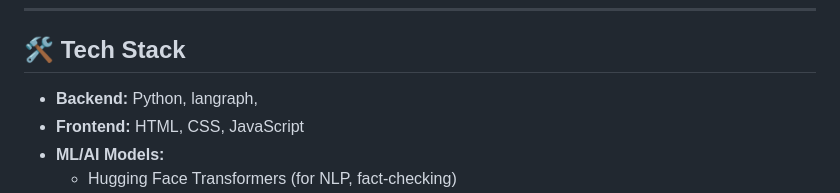
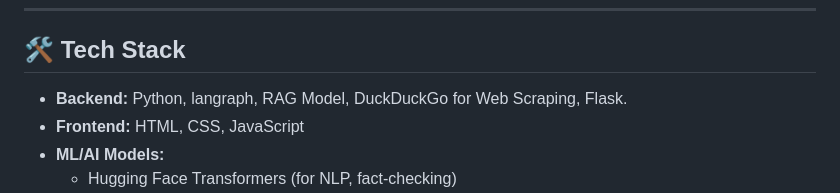
Before and after one commit to Khushiiiii22/hackverse2.0, a Markdown page: README.md, the part around the change. GitHub-like rendering.

```diff
--- a/README.md
+++ b/README.md
@@ -50,7 +50,7 @@ In an age where misinformation, bias, and complexity dominate, AI Guardian ensur
 ---
 
 ## 🛠️ Tech Stack
-- **Backend:** Python, langraph,
+- **Backend:** Python, langraph, RAG Model, DuckDuckGo for Web Scraping, Flask.
 - **Frontend:** HTML, CSS, JavaScript
 - **ML/AI Models:**
   - Hugging Face Transformers (for NLP, fact-checking)
```
